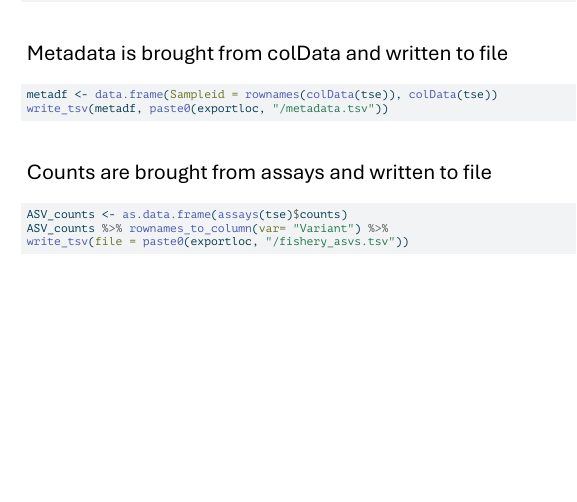
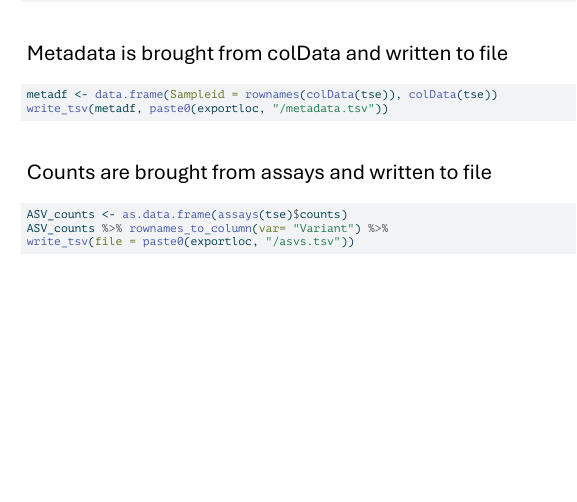
Before and after one commit to msuokas-bco/16S_analysis_ion_torrent, a Quarto document (Dada_pipeline_updated.qmd): part of page 9 of 9, cut so that both start at the same text. The pictures show the output file Dada_pipeline_updated.pdf that the author committed with the source.

Commit message:
Updated version of pipeline

````diff
--- a/Dada_pipeline_updated.qmd
+++ b/Dada_pipeline_updated.qmd
@@ -286,5 +286,5 @@ Counts are brought from assays and written to file
 ```{r, warning = FALSE, message = FALSE, size = "tiny"}
 ASV_counts <- as.data.frame(assays(tse)$counts)
 ASV_counts %>% rownames_to_column(var= "Variant") %>%
-write_tsv(file = paste0(exportloc, "/fishery_asvs.tsv"))
+write_tsv(file = paste0(exportloc, "/asvs.tsv"))
 ```
````
Also changed, not shown: Dada_pipeline_updated.pdf.
